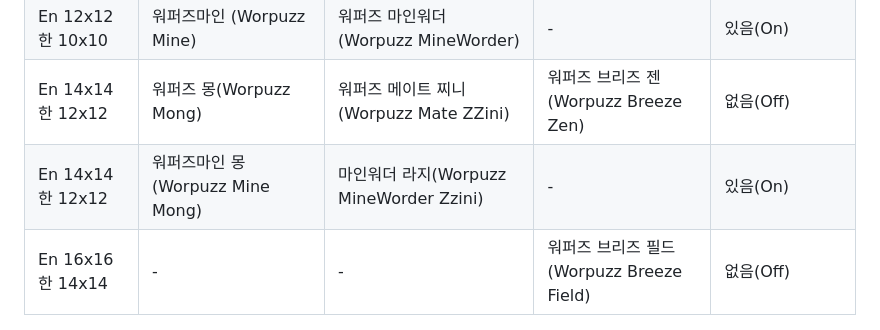
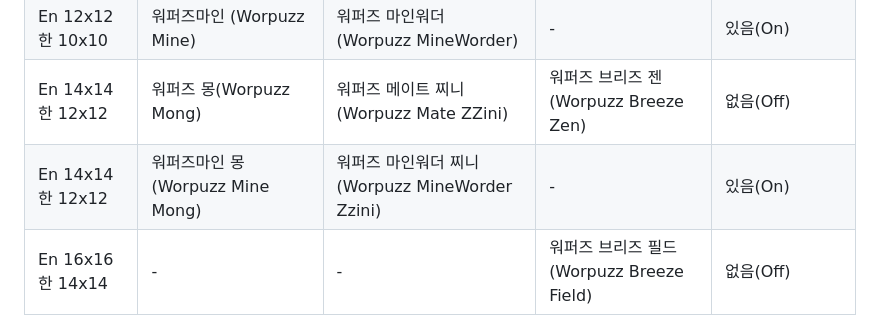
Before and after one commit to soosoohan/wordminemini, a Markdown page: README.md, the part around the change. Rendered like a GitHub page.

```diff
--- a/README.md
+++ b/README.md
@@ -53,7 +53,7 @@ We plan to develop games with more diverse topics and in various languages such
 |En 12x12<br>한 10x10    | 워퍼즈(Worpuzz)   | 워퍼즈 메이트(Worpuzz Mate)    | 워퍼즈 브리즈(Worpuzz breeze)|없음(Off)|
 |En 12x12<br> 한 10x10    | 워퍼즈마인 (Worpuzz Mine)   | 워퍼즈 마인워더 (Worpuzz MineWorder)  |-  | 있음(On)|
 |En 14x14<br>한 12x12    | 워퍼즈 몽(Worpuzz Mong)    | 워퍼즈 메이트 찌니(Worpuzz Mate ZZini)   |워퍼즈 브리즈 젠(Worpuzz Breeze Zen)|없음(Off)|
-|En 14x14<br>한 12x12    |워퍼즈마인 몽(Worpuzz Mine Mong)    | 마인워더 라지(Worpuzz MineWorder Zzini)| -  |있음(On)|
+|En 14x14<br>한 12x12    |워퍼즈마인 몽(Worpuzz Mine Mong)    | 워퍼즈 마인워더 찌니(Worpuzz MineWorder Zzini)| -  |있음(On)|
 |En 16x16<br>한 14x14 | - |-|워퍼즈 브리즈 필드(Worpuzz Breeze Field)|없음(Off)|
 
 ---
```
